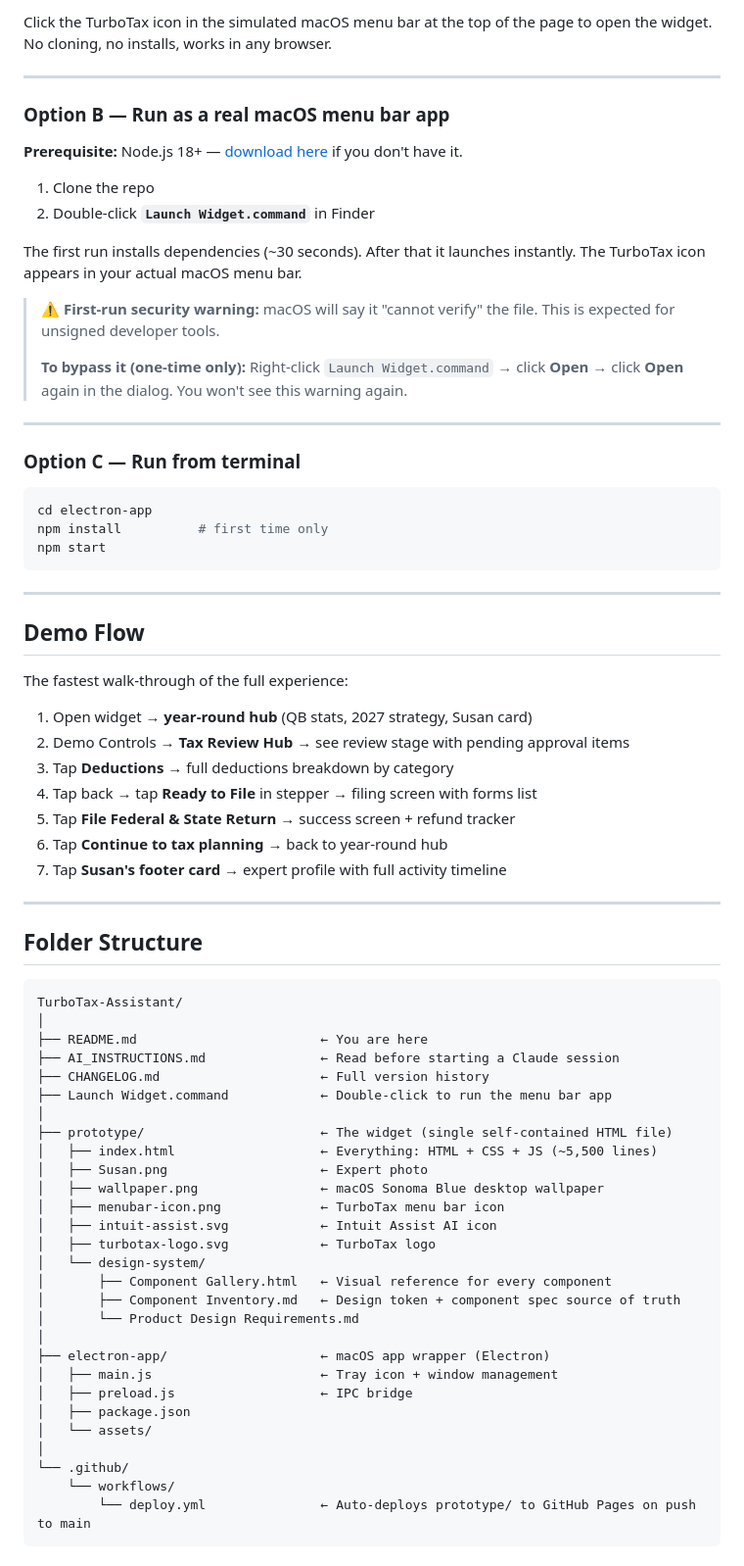
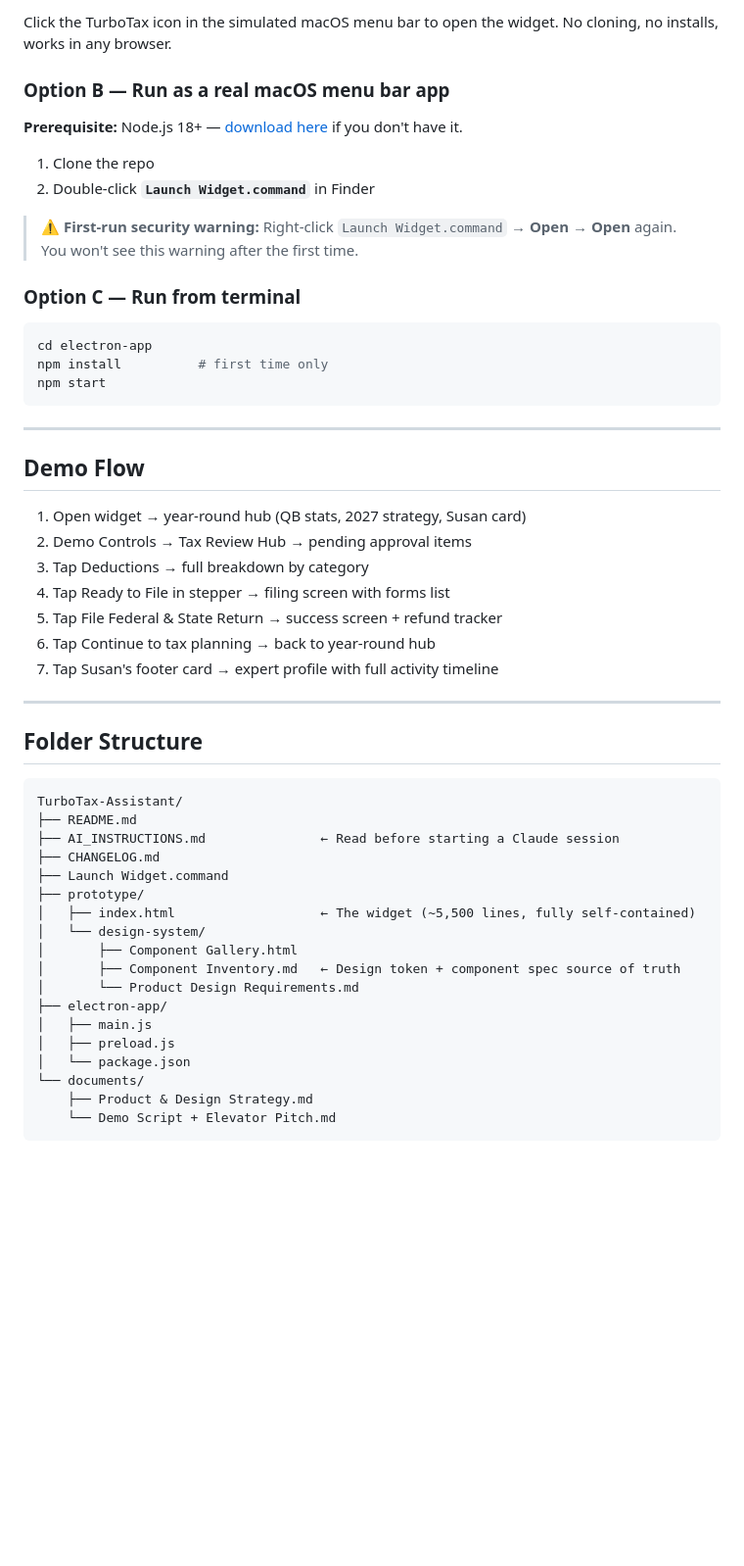
Before and after one commit to xiaoseanlu/3X-Hackathon, a Markdown page: README.md, the part around one of its changes. Shown at 98% size. GitHub-like rendering; blank space fills up the shorter version.

Commit message:
Polish README: tighten problem section, ground in real strategy and customer voices

````diff
--- a/README.md
+++ b/README.md
@@ -123,7 +172,5 @@ Account info, plan details, company profile (Acme Design Co., S Corp), notificat
 
-Click the TurboTax icon in the simulated macOS menu bar at the top of the page to open the widget. No cloning, no installs, works in any browser.
-
----
+Click the TurboTax icon in the simulated macOS menu bar to open the widget. No cloning, no installs, works in any browser.
 
 ### Option B — Run as a real macOS menu bar app
 
@@ -132,13 +179,7 @@ Click the TurboTax icon in the simulated macOS menu bar at the top of the page t
 1. Clone the repo
 2. Double-click **`Launch Widget.command`** in Finder
 
-The first run installs dependencies (~30 seconds). After that it launches instantly. The TurboTax icon appears in your actual macOS menu bar.
-
-> **⚠️ First-run security warning:** macOS will say it "cannot verify" the file. This is expected for unsigned developer tools.
->
-> **To bypass it (one-time only):** Right-click `Launch Widget.command` → click **Open** → click **Open** again in the dialog. You won't see this warning again.
-
----
+> **⚠️ First-run security warning:** Right-click `Launch Widget.command` → **Open** → **Open** again. You won't see this warning after the first time.
 
 ### Option C — Run from terminal
 
@@ -152,15 +193,13 @@ npm start
 
 ## Demo Flow
 
-The fastest walk-through of the full experience:
-
-1. Open widget → **year-round hub** (QB stats, 2027 strategy, Susan card)
-2. Demo Controls → **Tax Review Hub** → see review stage with pending approval items
-3. Tap **Deductions** → full deductions breakdown by category
-4. Tap back → tap **Ready to File** in stepper → filing screen with forms list
-5. Tap **File Federal & State Return** → success screen + refund tracker
-6. Tap **Continue to tax planning** → back to year-round hub
-7. Tap **Susan's footer card** → expert profile with full activity timeline
+1. Open widget → year-round hub (QB stats, 2027 strategy, Susan card)
+2. Demo Controls → Tax Review Hub → pending approval items
+3. Tap Deductions → full breakdown by category
+4. Tap Ready to File in stepper → filing screen with forms list
+5. Tap File Federal & State Return → success screen + refund tracker
+6. Tap Continue to tax planning → back to year-round hub
+7. Tap Susan's footer card → expert profile with full activity timeline
 
 ---
 
@@ -168,31 +207,21 @@ The fastest walk-through of the full experience:
 
 ```
 TurboTax-Assistant/
-│
-├── README.md                        ← You are here
+├── README.md
 ├── AI_INSTRUCTIONS.md               ← Read before starting a Claude session
-├── CHANGELOG.md                     ← Full version history
-├── Launch Widget.command            ← Double-click to run the menu bar app
-│
-├── prototype/                       ← The widget (single self-contained HTML file)
-│   ├── index.html                   ← Everything: HTML + CSS + JS (~5,500 lines)
-│   ├── Susan.png                    ← Expert photo
-│   ├── wallpaper.png                ← macOS Sonoma Blue desktop wallpaper
-│   ├── menubar-icon.png             ← TurboTax menu bar icon
-│   ├── intuit-assist.svg            ← Intuit Assist AI icon
-│   ├── turbotax-logo.svg            ← TurboTax logo
+├── CHANGELOG.md
+├── Launch Widget.command
+├── prototype/
+│   ├── index.html                   ← The widget (~5,500 lines, fully self-contained)
 │   └── design-system/
-│       ├── Component Gallery.html   ← Visual reference for every component
+│       ├── Component Gallery.html
 │       ├── Component Inventory.md   ← Design token + component spec source of truth
 │       └── Product Design Requirements.md
-│
-├── electron-app/                    ← macOS app wrapper (Electron)
-│   ├── main.js                      ← Tray icon + window management
-│   ├── preload.js                   ← IPC bridge
-│   ├── package.json
-│   └── assets/
-│
-└── .github/
-    └── workflows/
-        └── deploy.yml               ← Auto-deploys prototype/ to GitHub Pages on push to main
+├── electron-app/
+│   ├── main.js
+│   ├── preload.js
+│   └── package.json
+└── documents/
+    ├── Product & Design Strategy.md
+    └── Demo Script + Elevator Pitch.md
 ```
````
Also changed, not shown: other parts of README.md (+104 -70 lines).
